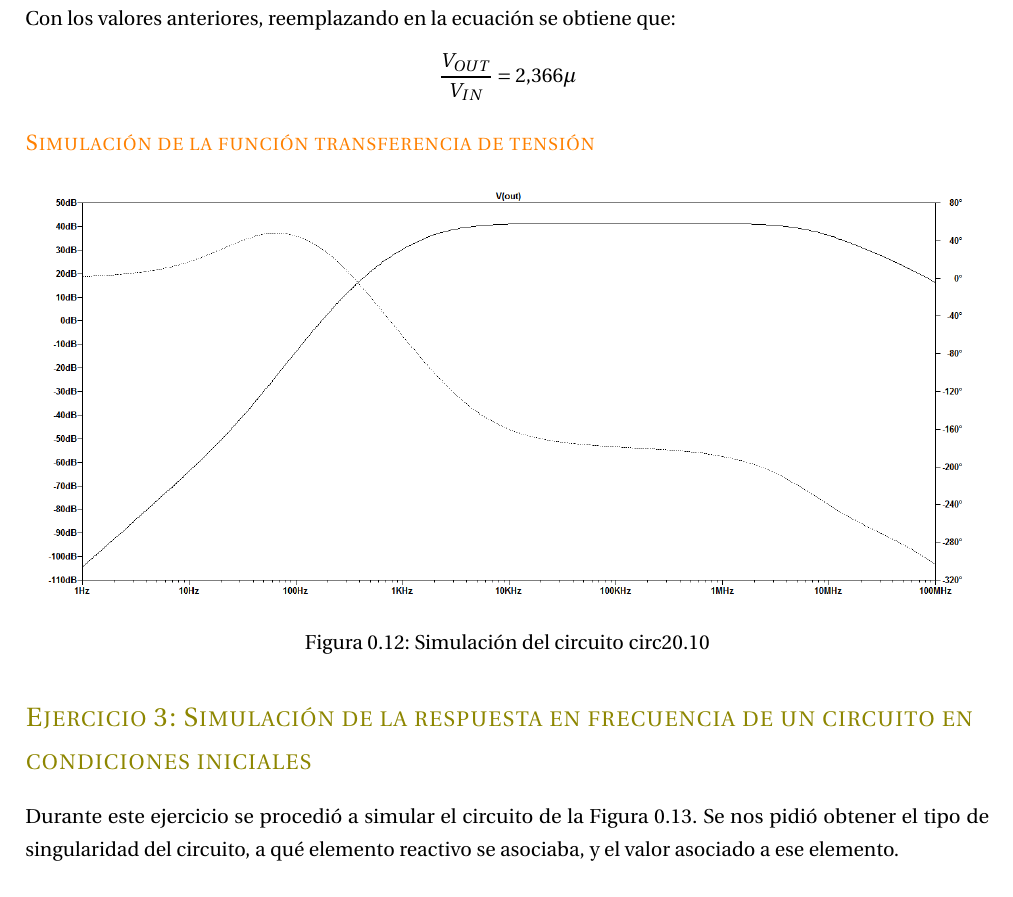
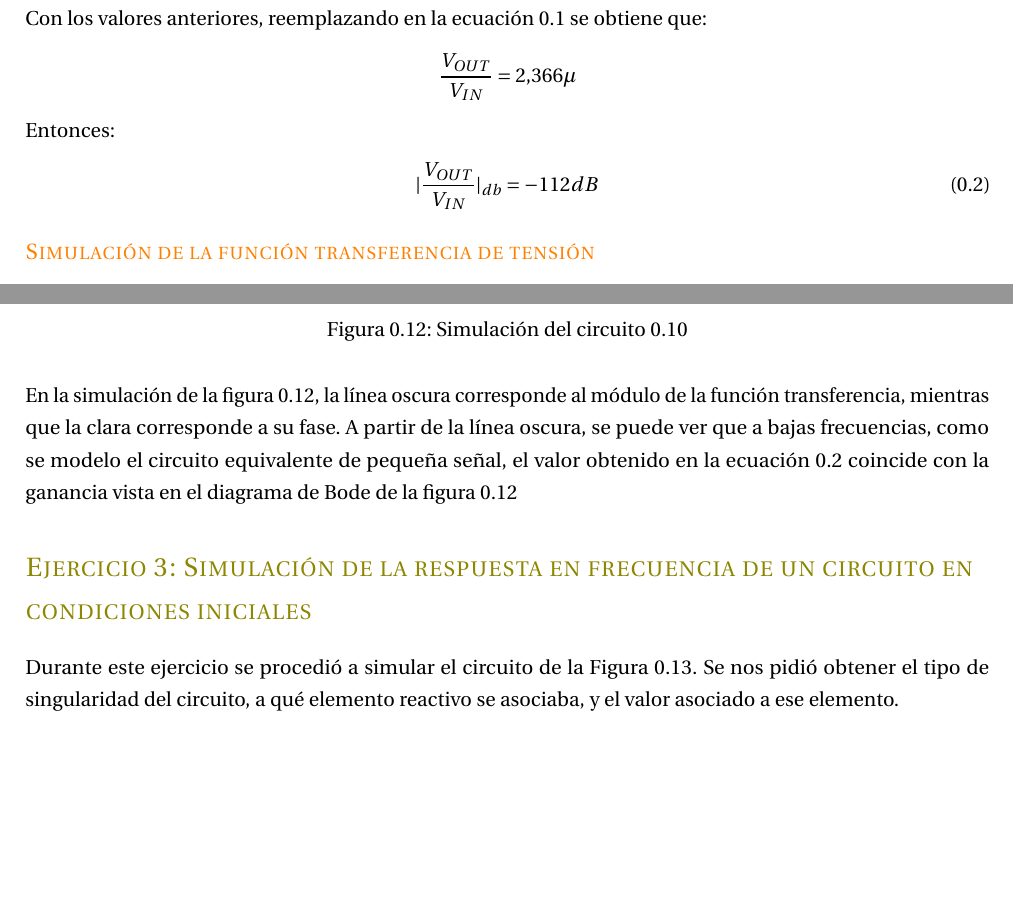
Before and after one commit to malenamuller/FisicaElectronicaTPS, a LaTeX document (INFORME/Informe.tex, which reads EJ2/EJ2.tex): part of page 7 of 8 before the commit and two parts of page 7 of 9 after it, the two joined at a grey line, cut so that both start at the same text, the shorter picture padded with empty space. Compiled offline with pdfLaTeX.

Commit message:
PARA LEER

```diff
--- a/EJ2/EJ2.tex
+++ b/EJ2/EJ2.tex
@@ -96,9 +96,12 @@ A su vez, usando el resto de los valores con los que est\'a modelada la simulaci
 $R_{\pi} = 12,3 k\Omega$\\
 $\beta = 294$
 
-Con los valores anteriores, reemplazando en la ecuaci\'on se obtiene que:
+Con los valores anteriores, reemplazando en la ecuaci\'on \ref{ec1} se obtiene que:
 $$ \frac{V_{OUT}}{V_{IN}} = 2.366\mu $$
 
+Entonces:
+
+\begin{equation} |\frac{V_{OUT}}{V_{IN}} |_{db} = -112 dB \label{ec2} \end{equation}
 
 \subsection*{\color{orange} Simulaci\'on de la funci\'on transferencia de tensi\'on}
 
@@ -106,9 +109,8 @@ $$ \frac{V_{OUT}}{V_{IN}} = 2.366\mu $$
 \begin{figure}[H] %!ht
 \centering
 \includegraphics[scale=0.45]{../EJ2/rtaenfrec}
-\caption{Simulaci\'on del circuito circ2\ref{circ2}}
+\caption{Simulaci\'on del circuito \ref{circ2}}
 \label{simEj2}
 \end{figure}
 
-
-%COMPLETAR
+En la simulaci\'on de la figura \ref{simEj2}, la l\'inea oscura corresponde al m\'odulo de la funci\'on transferencia, mientras que la clara corresponde a su fase. A partir de la l\'inea oscura, se puede ver que a bajas frecuencias, como se modelo el circuito equivalente de pequeña señal, el valor obtenido en la ecuaci\'on \ref{ec2} coincide con la ganancia vista en el diagrama de Bode de la figura \ref{simEj2}
```
Also changed, not shown: INFORME/Informe.pdf, EJ2/EJ2.tex (2 more changed lines), 1 other file.
